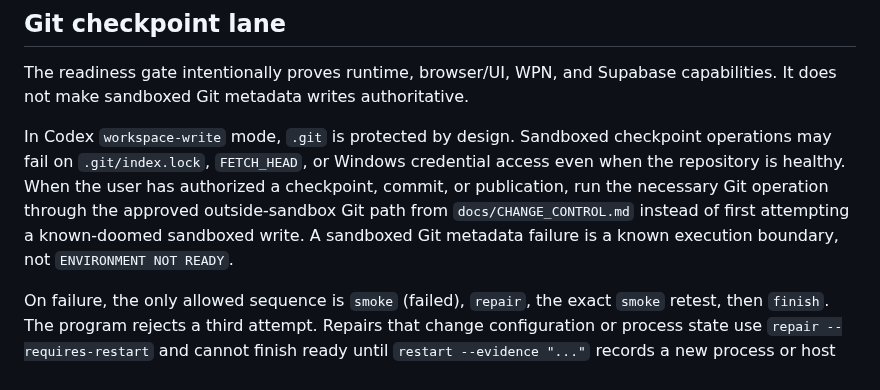
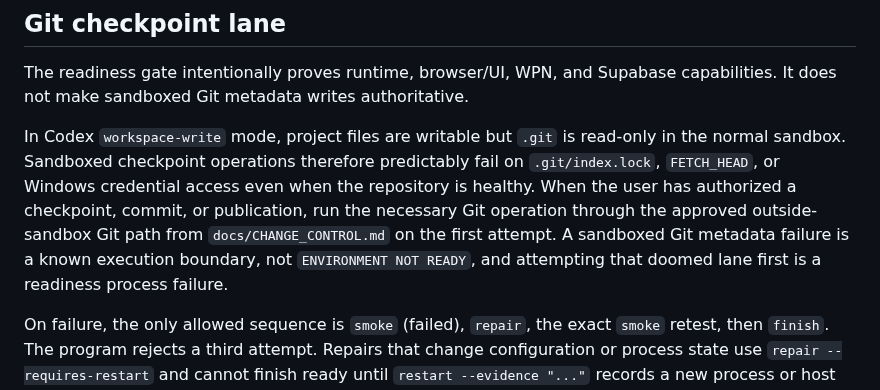
Before and after one commit to metavirus/mtg-events-chatgpt, a Markdown page: docs/ENVIRONMENT_READINESS.md, the part around the change. Drawn GitHub-style.

```diff
--- a/docs/ENVIRONMENT_READINESS.md
+++ b/docs/ENVIRONMENT_READINESS.md
@@ -214,13 +214,15 @@ than relying on conversational memory:
 The readiness gate intentionally proves runtime, browser/UI, WPN, and Supabase
 capabilities. It does not make sandboxed Git metadata writes authoritative.
 
-In Codex `workspace-write` mode, `.git` is protected by design. Sandboxed
-checkpoint operations may fail on `.git/index.lock`, `FETCH_HEAD`, or Windows
-credential access even when the repository is healthy. When the user has
-authorized a checkpoint, commit, or publication, run the necessary Git operation
-through the approved outside-sandbox Git path from `docs/CHANGE_CONTROL.md`
-instead of first attempting a known-doomed sandboxed write. A sandboxed Git
-metadata failure is a known execution boundary, not `ENVIRONMENT NOT READY`.
+In Codex `workspace-write` mode, project files are writable but `.git` is
+read-only in the normal sandbox. Sandboxed checkpoint operations therefore
+predictably fail on `.git/index.lock`, `FETCH_HEAD`, or Windows credential
+access even when the repository is healthy. When the user has authorized a
+checkpoint, commit, or publication, run the necessary Git operation through the
+approved outside-sandbox Git path from `docs/CHANGE_CONTROL.md` on the first
+attempt. A sandboxed Git metadata failure is a known execution boundary, not
+`ENVIRONMENT NOT READY`, and attempting that doomed lane first is a readiness
+process failure.
 
 On failure, the only allowed sequence is `smoke` (failed), `repair`, the exact
 `smoke` retest, then `finish`. The program rejects a third attempt. Repairs that
```
Also changed, not shown: docs/COLLABORATION_SOP.md (+10 -7 lines), docs/EFFICIENCY_SOP.md (+8 -7 lines).
